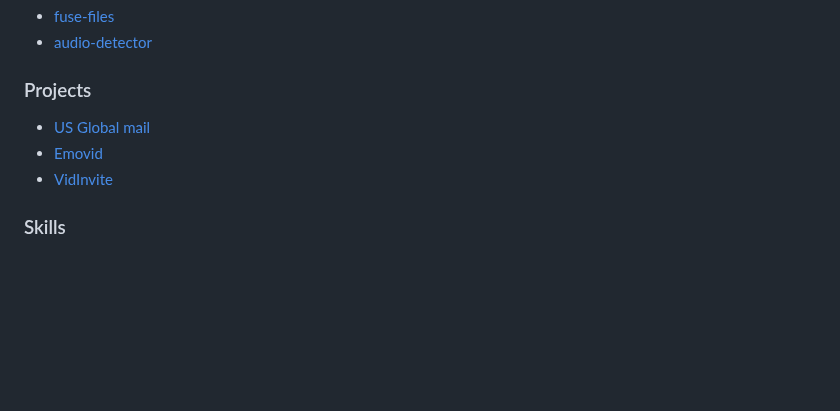
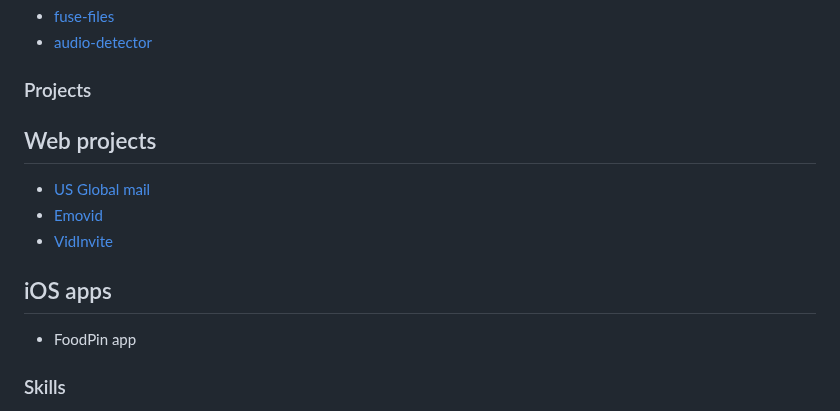
Before and after one commit to gagan-bhullar-tech/gagan-bhullar-tech, a Markdown page: README.md, the part around the change. Rendered like a GitHub page; blank space fills up the shorter version.

```diff
--- a/README.md
+++ b/README.md
@@ -21,9 +21,15 @@ I am a full-stack developer with a curiosity to learn new technologies.
 * <a href="https://www.npmjs.com/package/audio-detector" target="_blank">audio-detector</a>
 
 ### Projects
+
+## Web projects
+
 * <a href="http://usglobalmail.com" target="_blank">US Global mail</a>
 * <a href="https://www.emovid.com" target="_blank">Emovid</a>
 * <a href="https://www.vidinvite.com" target="_blank">VidInvite</a>
+
+## iOS apps
+* FoodPin app
 
 ### Skills
 
```
